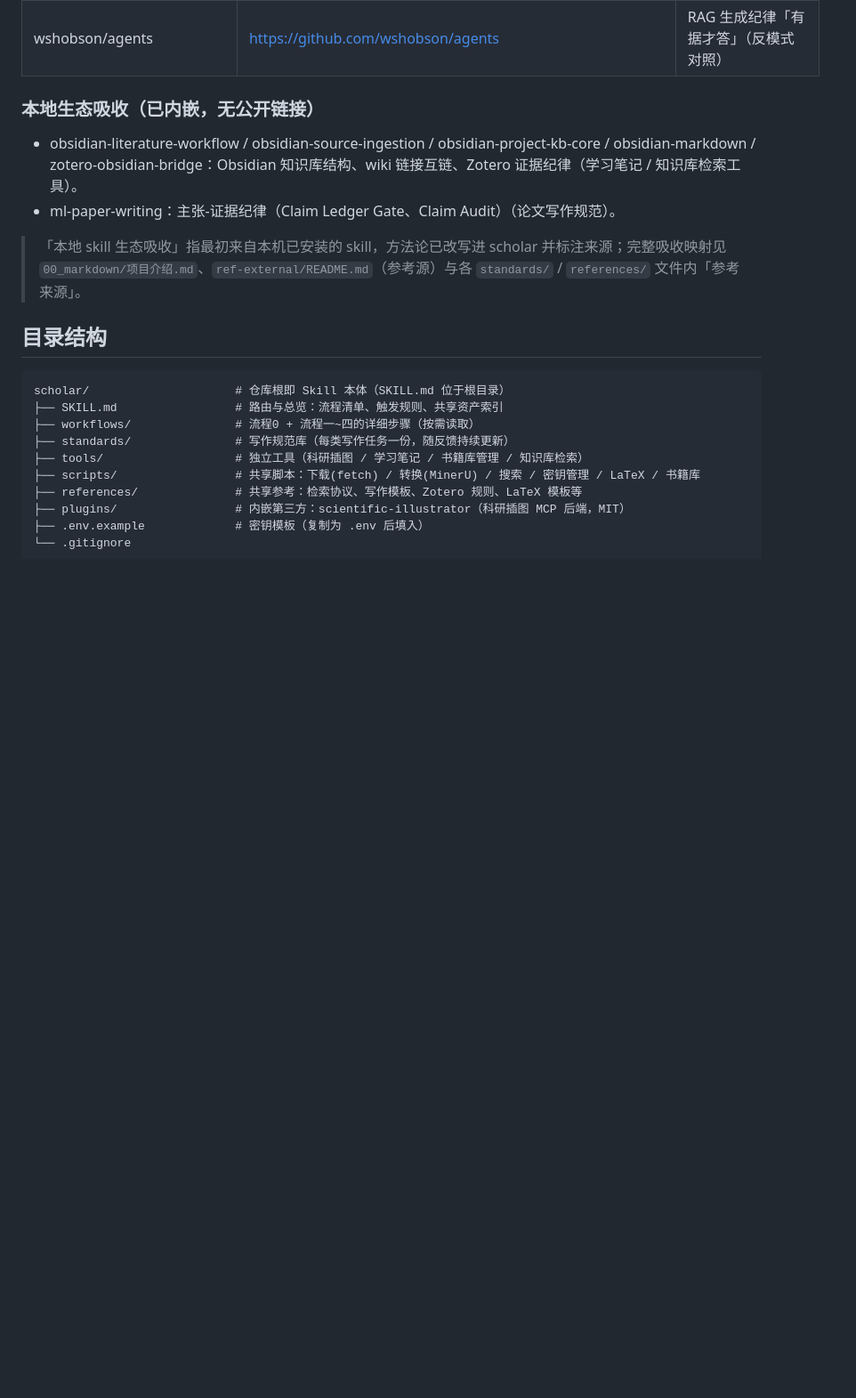
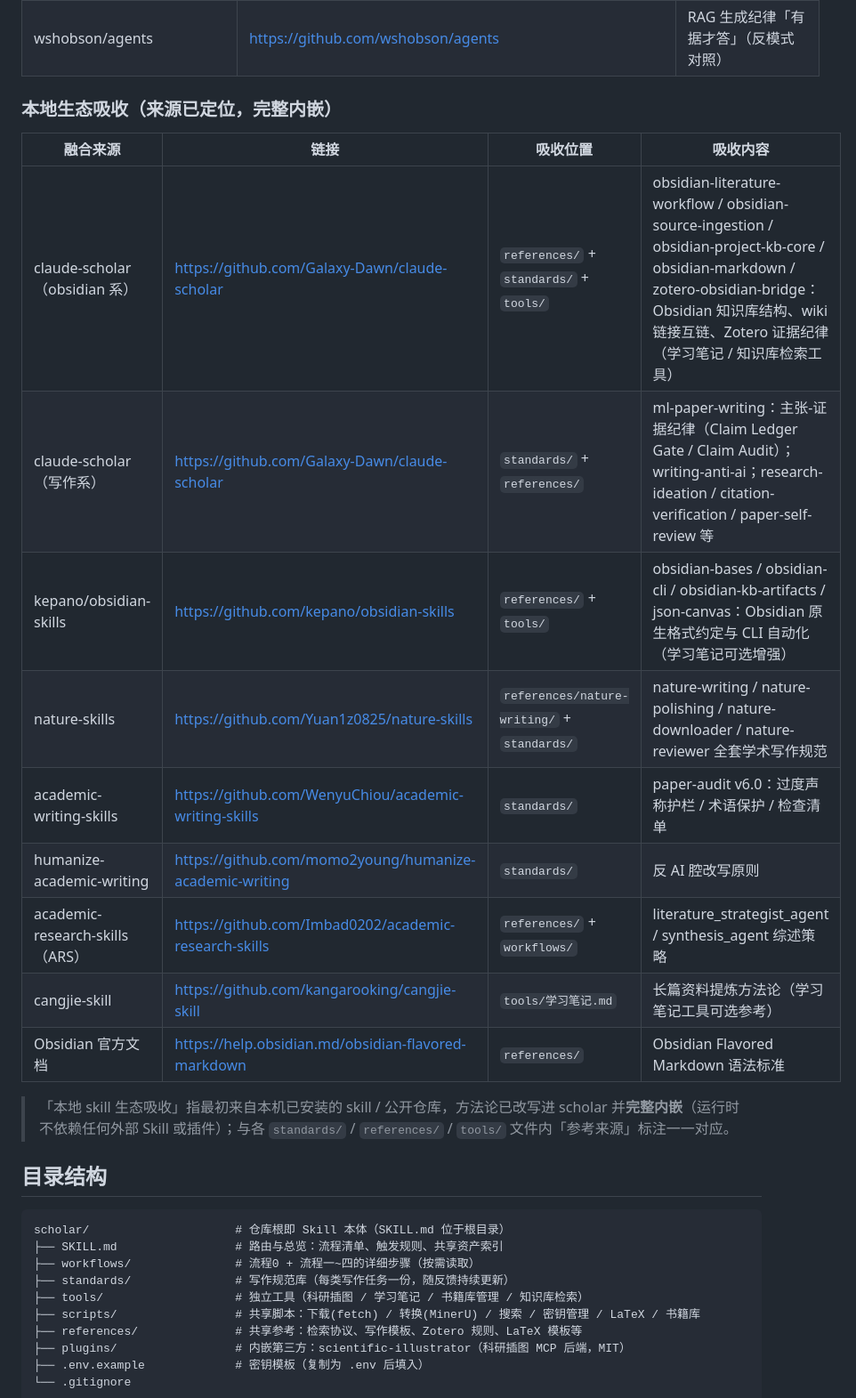
Before and after one commit to Nieyin345/scholar-skill, a Markdown page: README.md, the part around one of its changes. Shown at 89% size. Rendered like a GitHub page; blank space fills up the shorter version.

Commit message:
docs: README 补全融合 skill 来源链接（claude-scholar/kepano/nature-skills 等）

````diff
--- a/README.md
+++ b/README.md
@@ -60,12 +62,22 @@ scholar 不是从零编写的单一 Skill，而是**多个公开 Skill / 插件
 | langchain-skills | https://github.com/langchain-ai/langchain-skills | 检索→生成两阶段思想（scholar 落地为无向量版） |
 | wshobson/agents | https://github.com/wshobson/agents | RAG 生成纪律「有据才答」（反模式对照） |
 
-### 本地生态吸收（已内嵌，无公开链接）
+### 本地生态吸收（来源已定位，完整内嵌）
 
-- obsidian-literature-workflow / obsidian-source-ingestion / obsidian-project-kb-core / obsidian-markdown / zotero-obsidian-bridge：Obsidian 知识库结构、wiki 链接互链、Zotero 证据纪律（学习笔记 / 知识库检索工具）。
-- ml-paper-writing：主张-证据纪律（Claim Ledger Gate、Claim Audit）（论文写作规范）。
+| 融合来源 | 链接 | 吸收位置 | 吸收内容 |
+|----------|------|----------|----------|
+| claude-scholar（obsidian 系） | https://github.com/Galaxy-Dawn/claude-scholar | `references/` + `standards/` + `tools/` | obsidian-literature-workflow / obsidian-source-ingestion / obsidian-project-kb-core / obsidian-markdown / zotero-obsidian-bridge：Obsidian 知识库结构、wiki 链接互链、Zotero 证据纪律（学习笔记 / 知识库检索工具） |
+| claude-scholar（写作系） | https://github.com/Galaxy-Dawn/claude-scholar | `standards/` + `references/` | ml-paper-writing：主张-证据纪律（Claim Ledger Gate / Claim Audit）；writing-anti-ai；research-ideation / citation-verification / paper-self-review 等 |
+| kepano/obsidian-skills | https://github.com/kepano/obsidian-skills | `references/` + `tools/` | obsidian-bases / obsidian-cli / obsidian-kb-artifacts / json-canvas：Obsidian 原生格式约定与 CLI 自动化（学习笔记可选增强） |
+| nature-skills | https://github.com/Yuan1z0825/nature-skills | `references/nature-writing/` + `standards/` | nature-writing / nature-polishing / nature-downloader / nature-reviewer 全套学术写作规范 |
+| academic-writing-skills | https://github.com/WenyuChiou/academic-writing-skills | `standards/` | paper-audit v6.0：过度声称护栏 / 术语保护 / 检查清单 |
+| humanize-academic-writing | https://github.com/momo2young/humanize-academic-writing | `standards/` | 反 AI 腔改写原则 |
+| academic-research-skills（ARS） | https://github.com/Imbad0202/academic-research-skills | `references/` + `workflows/` | literature_strategist_agent / synthesis_agent 综述策略 |
+| cangjie-skill | https://github.com/kangarooking/cangjie-skill | `tools/学习笔记.md` | 长篇资料提炼方法论（学习笔记工具可选参考） |
+| Obsidian 官方文档 | https://help.obsidian.md/obsidian-flavored-markdown | `references/` | Obsidian Flavored Markdown 语法标准 |
 
-> 「本地 skill 生态吸收」指最初来自本机已安装的 skill，方法论已改写进 scholar 并标注来源；完整吸收映射见 `00_markdown/项目介绍.md`、`ref-external/README.md`（参考源）与各 `standards/` / `references/` 文件内「参考来源」。
+> 「本地 skill 生态吸收」指最初来自本机已安装的 skill / 公开仓库，方法论已改写进 scholar 并**完整内嵌**（运行时不依赖任何外部 Skill 或插件）；与各 `standards/` / `references/` / `tools/` 文件内「参考来源」标注一一对应。
+
 ## 目录结构
 
 ```text
````
Also changed, not shown: other parts of README.md (+4 -2 lines).
